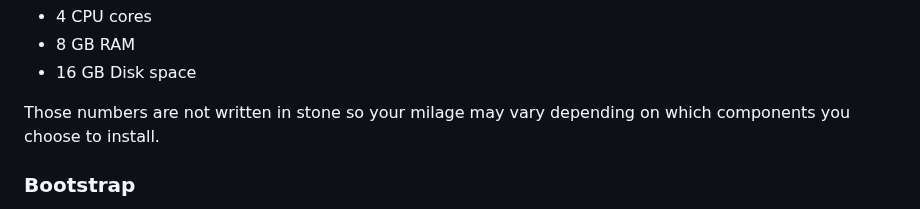
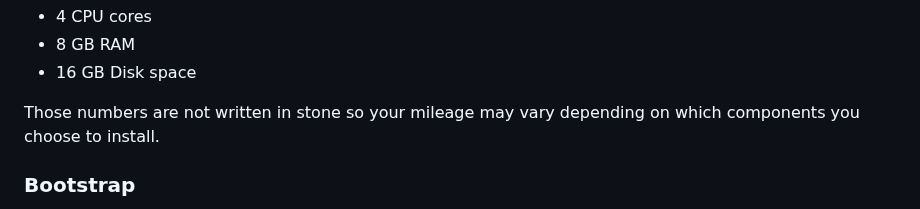
Before and after one commit to nearform/initium-platform, a Markdown page: README.md, the part around the change. Rendered like a GitHub page.

Commit message:
docs: Fix typo (#4)

```diff
--- a/README.md
+++ b/README.md
@@ -38,7 +38,7 @@ Remember that to run this solution you also need at least:
 - 8 GB RAM
 - 16 GB Disk space
 
-Those numbers are not written in stone so your milage may vary depending on which components you choose to install.
+Those numbers are not written in stone so your mileage may vary depending on which components you choose to install.
 
 ### Bootstrap
 
```
